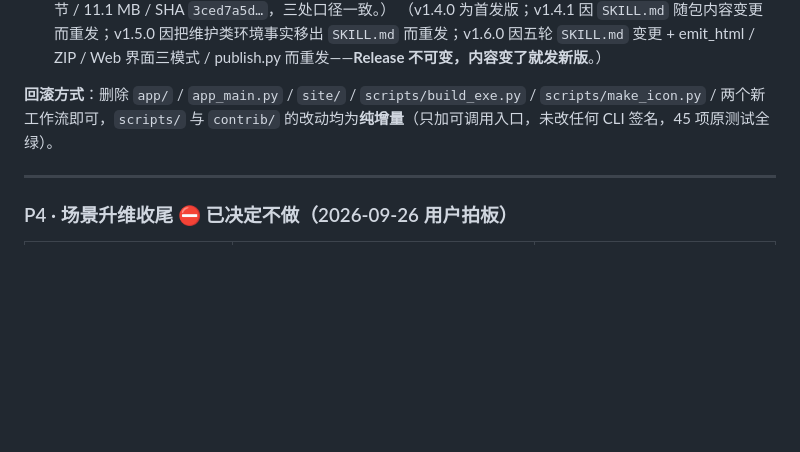
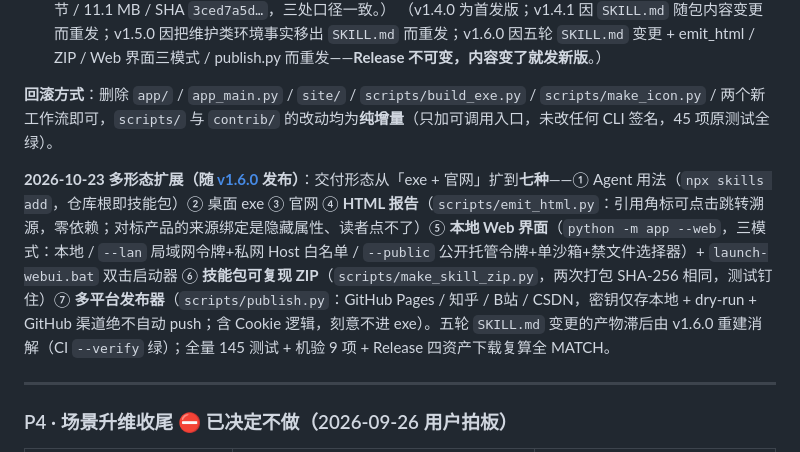
Before and after one commit to TrueFurina/comment-distillery, a Markdown page: ROADMAP.md, the part around the change. GitHub-like rendering; blank space fills up the shorter version.

```diff
--- a/ROADMAP.md
+++ b/ROADMAP.md
@@ -136,6 +136,8 @@
 
 **回滚方式**：删除 `app/` / `app_main.py` / `site/` / `scripts/build_exe.py` / `scripts/make_icon.py` / 两个新工作流即可，`scripts/` 与 `contrib/` 的改动均为**纯增量**（只加可调用入口，未改任何 CLI 签名，45 项原测试全绿）。
 
+**2026-10-23 多形态扩展（随 [v1.6.0](https://github.com/TrueFurina/comment-distillery/releases/tag/v1.6.0) 发布）**：交付形态从「exe + 官网」扩到**七种**——① Agent 用法（`npx skills add`，仓库根即技能包）② 桌面 exe ③ 官网 ④ **HTML 报告**（`scripts/emit_html.py`：引用角标可点击跳转溯源，零依赖；对标产品的来源绑定是隐藏属性、读者点不了）⑤ **本地 Web 界面**（`python -m app --web`，三模式：本地 / `--lan` 局域网令牌+私网 Host 白名单 / `--public` 公开托管令牌+单沙箱+禁文件选择器）+ `launch-webui.bat` 双击启动器 ⑥ **技能包可复现 ZIP**（`scripts/make_skill_zip.py`，两次打包 SHA-256 相同，测试钉住）⑦ **多平台发布器**（`scripts/publish.py`：GitHub Pages / 知乎 / B站 / CSDN，密钥仅存本地 + dry-run + GitHub 渠道绝不自动 push；含 Cookie 逻辑，刻意不进 exe）。五轮 `SKILL.md` 变更的产物滞后由 v1.6.0 重建消解（CI `--verify` 绿）；全量 145 测试 + 机验 9 项 + Release 四资产下载复算全 MATCH。
+
 ---
 
 ### P4 · 场景升维收尾 ⛔ **已决定不做**（2026-09-26 用户拍板）
```
Also changed, not shown: docs/distribution.md (+2 -2 lines).
